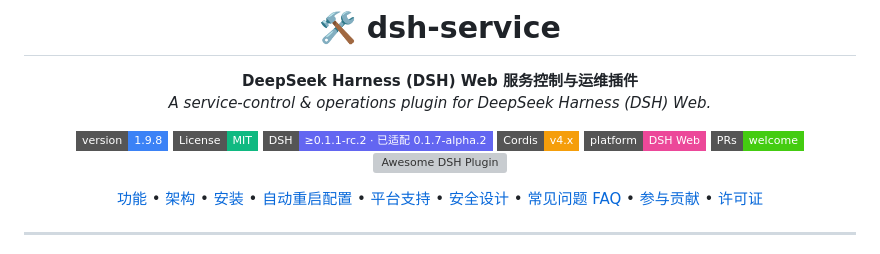
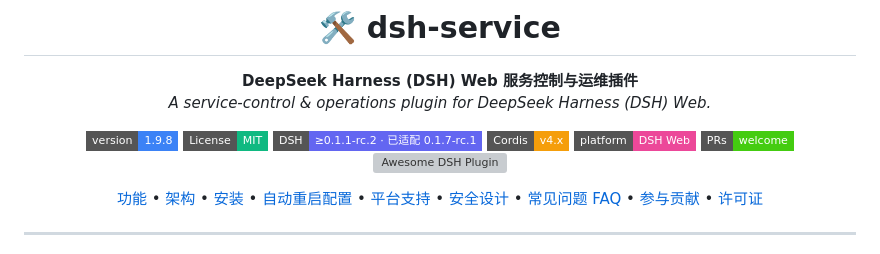
Before and after one commit to gehennawu/dsh-service, a Markdown page: README.md, the part around the change. Drawn GitHub-style; badges without logos; grey boxes are pictures that could not be loaded.

```diff
--- a/README.md
+++ b/README.md
@@ -11,7 +11,7 @@
 
 [![Version](https://img.shields.io/badge/version-1.9.8-3b82f6.svg?style=flat-square)](package.json)
 [![License: MIT](https://img.shields.io/badge/License-MIT-10b981.svg?style=flat-square)](LICENSE)
-[![DSH Compatibility](https://img.shields.io/badge/DSH-%E2%89%A50.1.1--rc.2%20%C2%B7%20%E5%B7%B2%E9%80%82%E9%85%8D%200.1.7--alpha.2-6366f1.svg?style=flat-square)](https://github.com/deepseek-ai/deepseek-harness)
+[![DSH Compatibility](https://img.shields.io/badge/DSH-%E2%89%A50.1.1--rc.2%20%C2%B7%20%E5%B7%B2%E9%80%82%E9%85%8D%200.1.7--rc.1-6366f1.svg?style=flat-square)](https://github.com/deepseek-ai/deepseek-harness)
 [![Cordis](https://img.shields.io/badge/Cordis-v4.x-f59e0b.svg?style=flat-square)](https://cordis.moe/)
 [![Platform](https://img.shields.io/badge/platform-DSH%20Web-ec4899.svg?style=flat-square)](https://github.com/gehennawu/dsh-service)
 [![PRs Welcome](https://img.shields.io/badge/PRs-welcome-brightgreen.svg?style=flat-square)](https://github.com/gehennawu/dsh-service/issues)
```
Also changed, not shown: README.en.md (+1 -1 lines).
